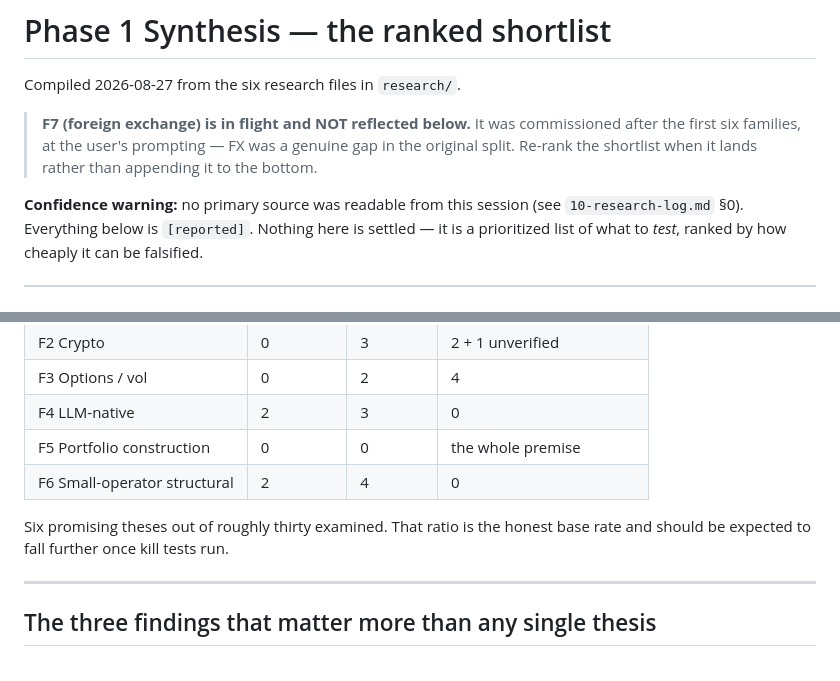
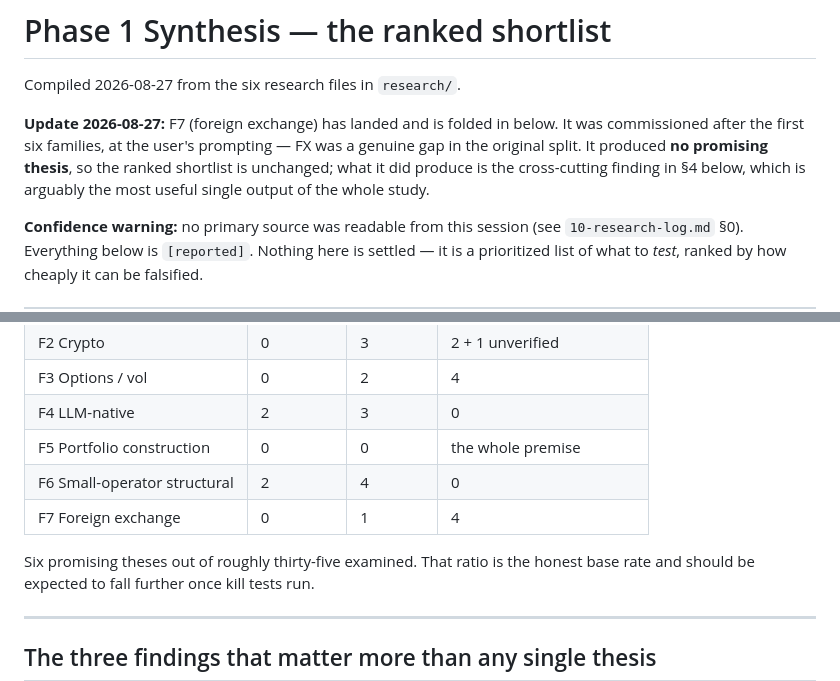
Before and after one commit to BoomBloom/qapf, a Markdown page: docs/venture/20-synthesis.md, 2 parts joined by grey strips. Drawn GitHub-style.

```diff
--- a/docs/venture/20-synthesis.md
+++ b/docs/venture/20-synthesis.md
@@ -2,9 +2,11 @@
 
 Compiled 2026-08-27 from the six research files in `research/`.
 
-> **F7 (foreign exchange) is in flight and NOT reflected below.** It was commissioned after
-> the first six families, at the user's prompting — FX was a genuine gap in the original
-> split. Re-rank the shortlist when it lands rather than appending it to the bottom.
+**Update 2026-08-27:** F7 (foreign exchange) has landed and is folded in below. It was
+commissioned after the first six families, at the user's prompting — FX was a genuine gap in
+the original split. It produced **no promising thesis**, so the ranked shortlist is unchanged;
+what it did produce is the cross-cutting finding in §4 below, which is arguably the most
+useful single output of the whole study.
 
 **Confidence warning:** no primary source was readable from this session (see
 `10-research-log.md` §0). Everything below is `[reported]`. Nothing here is settled — it is a
@@ -22,8 +24,9 @@ prioritized list of what to *test*, ranked by how cheaply it can be falsified.
 | F4 LLM-native | 2 | 3 | 0 |
 | F5 Portfolio construction | 0 | 0 | the whole premise |
 | F6 Small-operator structural | 2 | 4 | 0 |
+| F7 Foreign exchange | 0 | 1 | 4 |
 
-Six promising theses out of roughly thirty examined. That ratio is the honest base rate and
+Six promising theses out of roughly thirty-five examined. That ratio is the honest base rate and
 should be expected to fall further once kill tests run.
 
 ---
```
Also changed, not shown: other parts of docs/venture/20-synthesis.md (+44 -0 lines), docs/venture/00-charter.md (+3 -1 lines), 1 other file.
